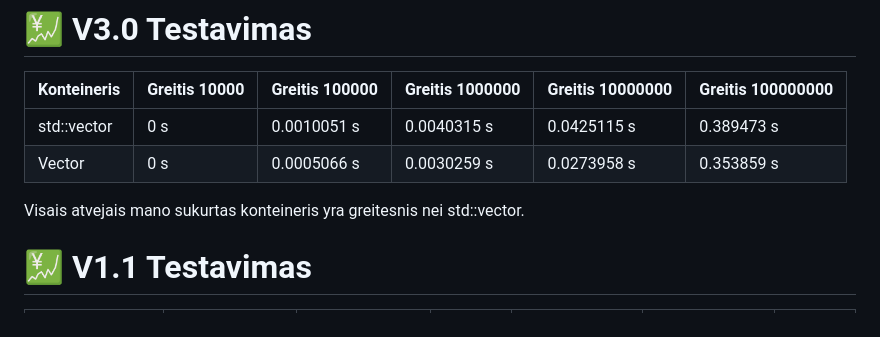
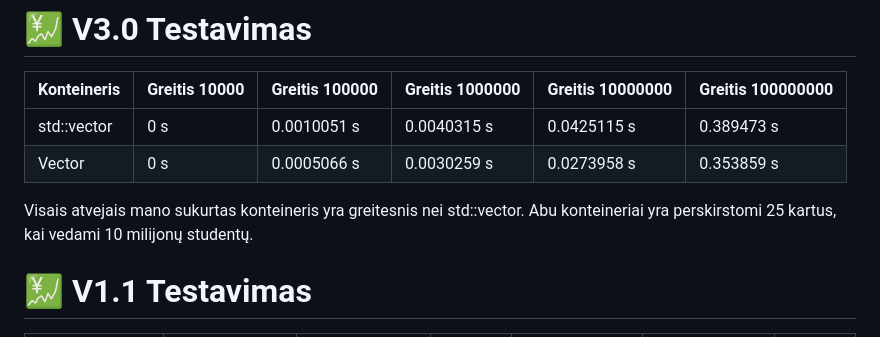
Before and after one commit to Specialist13/Objektinis_programavimas_3, a Markdown page: README.md, the part around the change. Drawn GitHub-style.

```diff
--- a/README.md
+++ b/README.md
@@ -40,6 +40,7 @@ Išvedamas studento vardas, pavardė ir galutiniai pažymiai pagal vidurkį bei
 | Vector | 0 s | 0.0005066 s | 0.0030259 s | 0.0273958 s | 0.353859 s |
 
 Visais atvejais mano sukurtas konteineris yra greitesnis nei std::vector.
+Abu konteineriai yra perskirstomi 25 kartus, kai vedami 10 milijonų studentų.
 
 # :chart: V1.1 Testavimas
 
```
